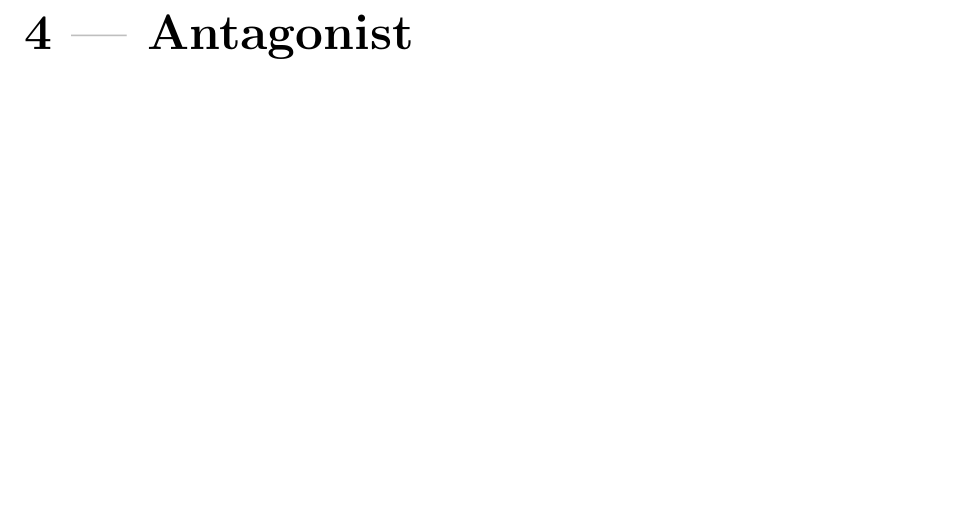
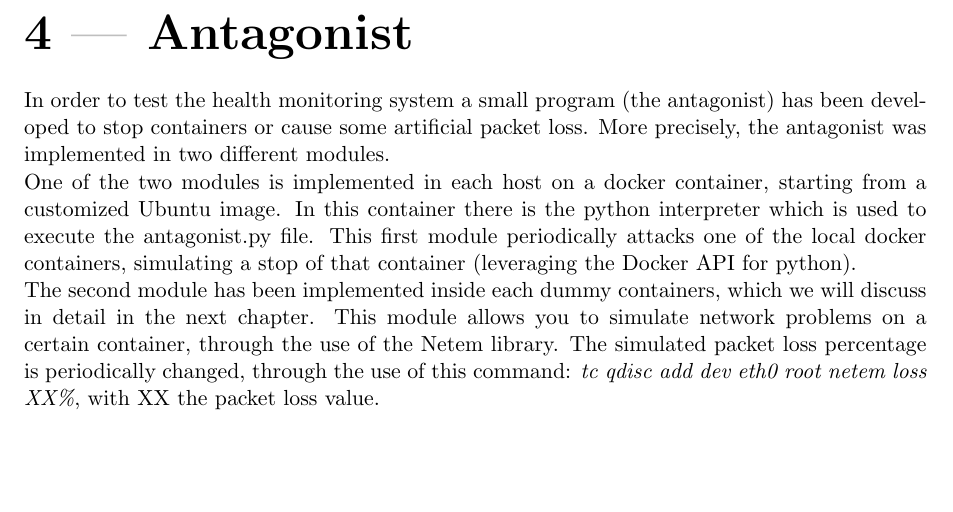
Before and after one commit to danielecioffo/Docker-Health-Monitoring-System, a LaTeX document (documentation/latex/healthMonitoring.tex, which reads documentation/latex/chapters/Antagonist.tex): part of page 8 of 9, cut so that both start at the same text. Compiled offline with pdfLaTeX.

Commit message:
Doc updated

```diff
--- a/documentation/latex/chapters/Antagonist.tex
+++ b/documentation/latex/chapters/Antagonist.tex
@@ -1 +1,8 @@
 \section{Antagonist}
+In order to test the health monitoring system a small program (the antagonist) has been developed to stop containers or cause some artificial packet loss.
+More precisely, the antagonist was implemented in two different modules.
+
+\noindent One of the two modules is implemented in each host on a docker container, starting from a customized Ubuntu image. In this container there is the python interpreter which is used to execute the antagonist.py file.
+This first module periodically attacks one of the local docker containers, simulating a stop of that container (leveraging the Docker API for python).
+
+\noindent The second module has been implemented inside each dummy containers, which we will discuss in detail in the next chapter. This module allows you to simulate network problems on a certain container, through the use of the Netem library. The simulated packet loss percentage is periodically changed, through the use of this command: \emph{tc qdisc add dev eth0 root netem loss XX\%}, with XX the packet loss value.
```
Also changed, not shown: documentation/latex/healthMonitoring.pdf, 2 other files.
